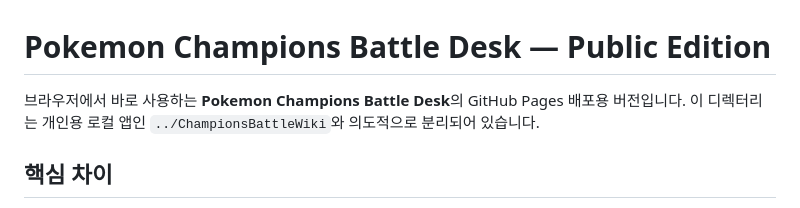
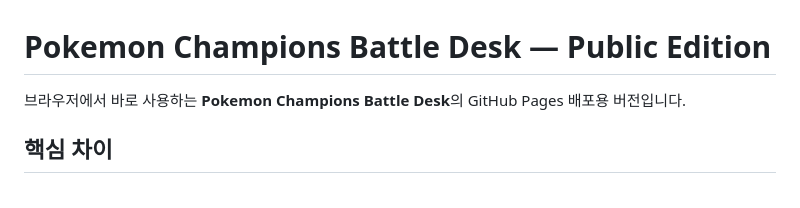
Before and after one commit to ISOMER-K/pokemon-champions-battle-desk, a Markdown page: README.md, the part around the change. GitHub-like rendering.

```diff
--- a/README.md
+++ b/README.md
@@ -1,6 +1,6 @@
 # Pokemon Champions Battle Desk — Public Edition
 
-브라우저에서 바로 사용하는 **Pokemon Champions Battle Desk**의 GitHub Pages 배포용 버전입니다. 이 디렉터리는 개인용 로컬 앱인 `../ChampionsBattleWiki`와 의도적으로 분리되어 있습니다.
+브라우저에서 바로 사용하는 **Pokemon Champions Battle Desk**의 GitHub Pages 배포용 버전입니다.
 
 ## 핵심 차이
 
```
